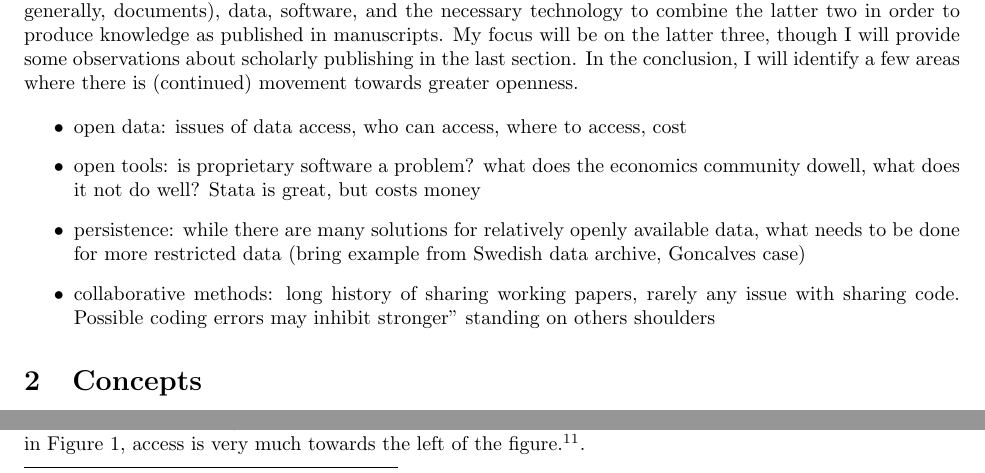
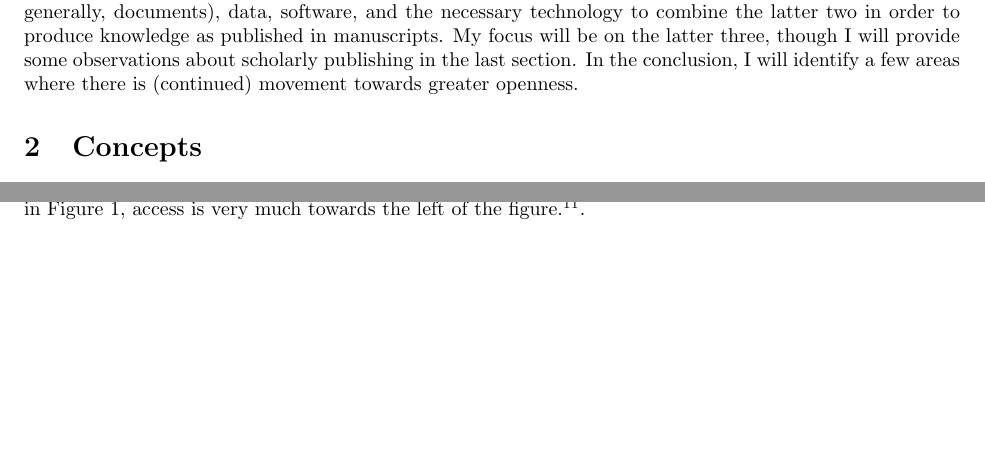
Before and after one commit to larsvilhuber/economics-open-science, a LaTeX document (article.tex, which reads acronyms.tex): two parts of pages 2 and 5 of 22 before the commit and two parts of pages 3 and 7 of 23 after it, joined at a grey line, cut so that both start at the same text, the shorter picture padded with empty space. Compiled offline with pdfLaTeX.

Commit message:
More final final version

```diff
--- a/acronyms.tex
+++ b/acronyms.tex
@@ -8,6 +8,7 @@
 \acrodef{CIQSS}{Centre interuniversitaire québécois de statistiques sociales}
 \acrodef{CEA}{Canadian Economics Association}
 \acrodef{CJE}{Canadian Journal of Economics}
+\acrodef{CRDCN}{Canadian Research Data Center Network}
 \acrodef{CSWEP}{AEA Committee on the Status of Women in the Economics Profession}
 \acrodef{DCAP}{data and code availability policy}
 \acrodef{DCAS}{Data and Code Availability Standard}
--- a/article.tex
+++ b/article.tex
@@ -8,9 +9,16 @@
 \addbibresource{references.bib} % generated dynamically by Overleaf
 
 
+\newtoggle{anonymous}
+\newtoggle{draft}
+%\settoggle{anonymous}{true}
+\settoggle{anonymous}{false}
+\settoggle{draft}{false}
 
+\iftoggle{anonymous}{\author{Anonymous}}{
 \author[1]{Lars Vilhuber}
 \affil[1]{Cornell University}
+}
 \title{Reproducibility and Open Science in Economics}
 
 % some numbers
@@ -41,12 +50,12 @@ The guiding theme will be the \textbf{accessibility} of the key ingredients for
 In the conclusion, I will identify a few areas where there is (continued) movement towards greater openness.
 
 
-\begin{itemize}
-\item open data: issues of data access, who can access, where to access, cost
-\item open tools: is proprietary software a problem? what does the economics community dowell, what does it not do well? Stata is great, but costs money
-\item persistence: while there are many solutions for relatively openly available data, what needs to be done for more restricted data (bring example from Swedish data archive, Goncalves case)
-\item collaborative methods: long history of sharing working papers, rarely any issue with sharing code. Possible coding errors may inhibit stronger" standing on others shoulders
-\end{itemize}
+% \begin{itemize}
+% \item open data: issues of data access, who can access, where to access, cost
+% \item open tools: is proprietary software a problem? what does the economics community dowell, what does it not do well? Stata is great, but costs money
+% \item persistence: while there are many solutions for relatively openly available data, what needs to be done for more restricted data (bring example from Swedish data archive, Goncalves case)
+% \item collaborative methods: long history of sharing working papers, rarely any issue with sharing code. Possible coding errors may inhibit stronger" standing on others shoulders
+% \end{itemize}
 
 \section{Concepts}
 
```
Also changed, not shown: abstract.tex (added), article.tex (4 more changed lines).
